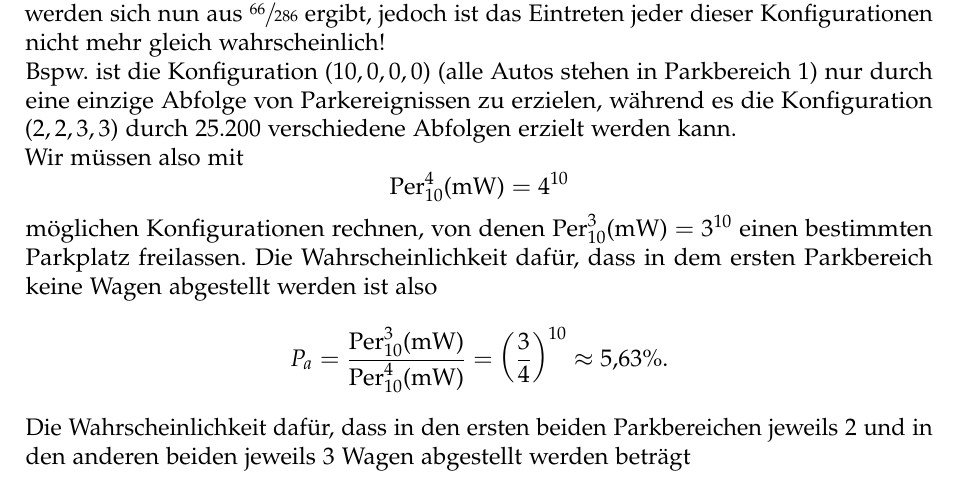
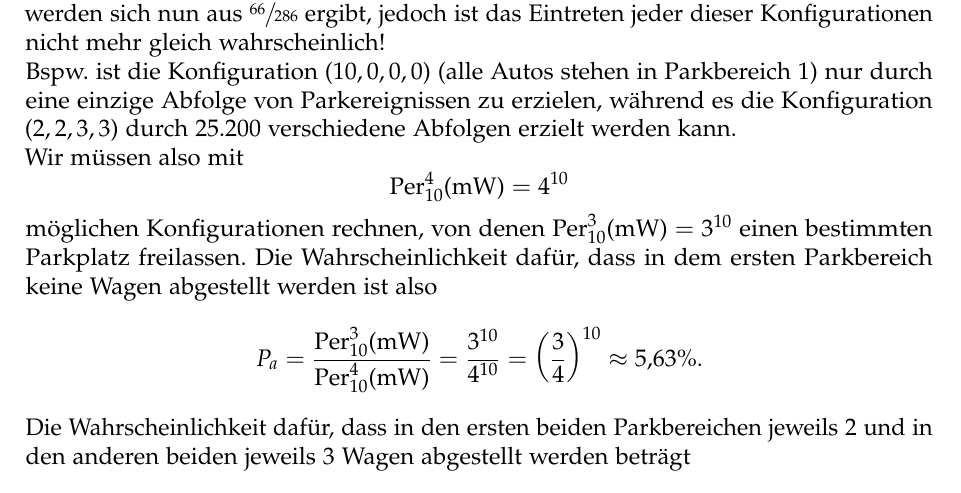
Before and after one commit to cortex359/matse-aachen.ws23, a LaTeX document (sto_h01/Aufgabe4.tex): part of page 1 of 2, cut so that both start at the same text. Compiled offline with pdfLaTeX.

Commit message:
Bruch eingefügt

```diff
--- a/sto_h01/Aufgabe4.tex
+++ b/sto_h01/Aufgabe4.tex
@@ -37,7 +37,7 @@ $$
 $$
 möglichen Konfigurationen rechnen, von denen $\text{Per}^{3}_{10}(\text{mW}) = 3^{10}$ einen bestimmten Parkplatz freilassen. Die Wahrscheinlichkeit dafür, dass in dem ersten Parkbereich keine Wagen abgestellt werden ist also
 $$
-    P_a = \frac{\text{Per}^{3}_{10}(\text{mW})}{\text{Per}^{4}_{10}(\text{mW})} = \left(\frac{3}{4}\right)^{10} \approx 5,63\%.
+    P_a = \frac{\text{Per}^{3}_{10}(\text{mW})}{\text{Per}^{4}_{10}(\text{mW})} = \frac{3^{10}}{4^{10}} = \left(\frac{3}{4}\right)^{10} \approx 5,63\%.
 $$
 
 Die Wahrscheinlichkeit dafür, dass in den ersten beiden Parkbereichen jeweils 2 und in den anderen beiden jeweils 3 Wagen abgestellt werden beträgt $$
```
